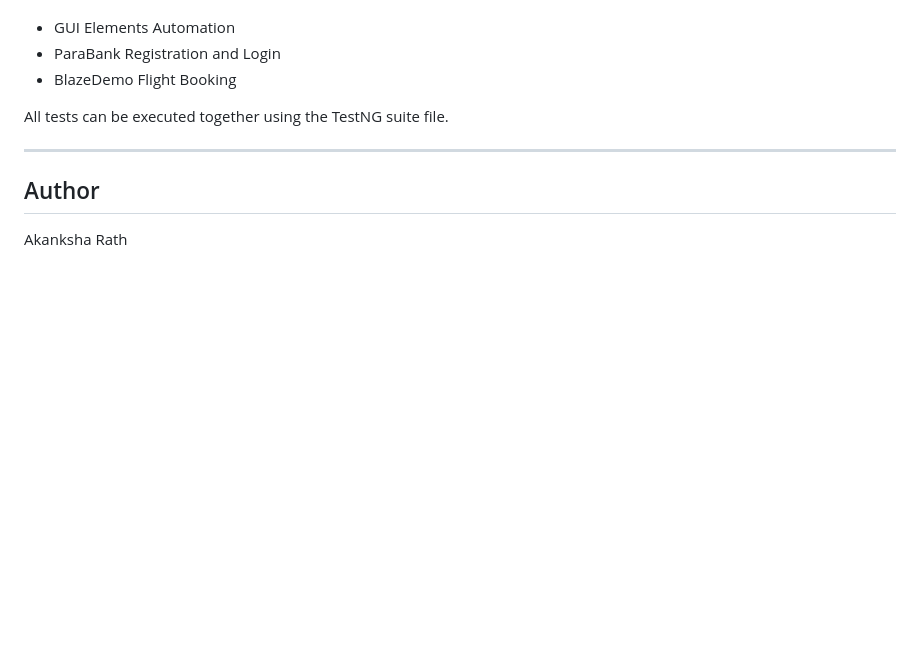
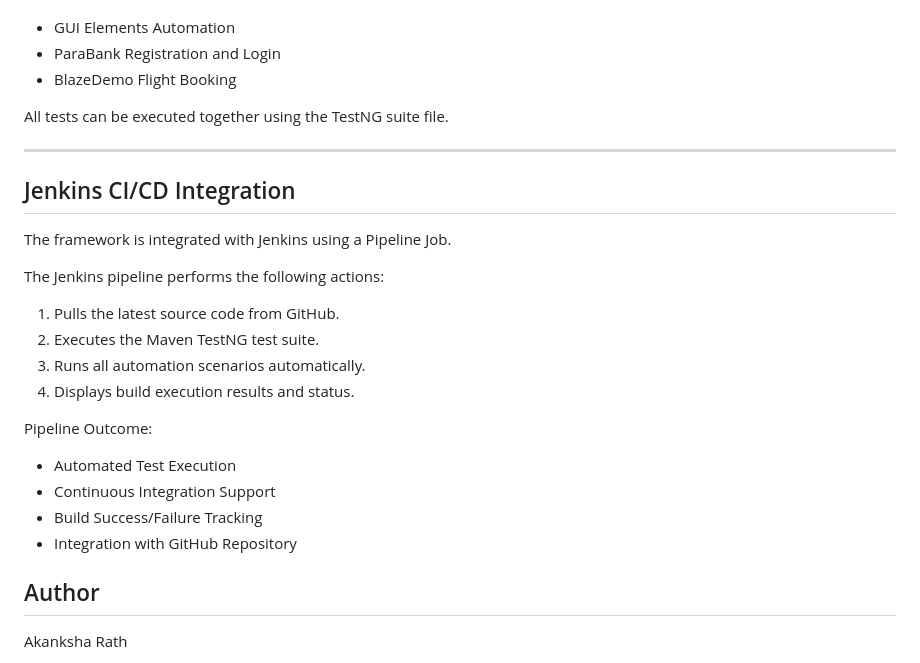
Before and after one commit to AkankshaR19/SDET-Capstone-Automation-Framework, a Markdown page: README.md, the part around the change. Rendered like a GitHub page; blank space fills up the shorter version.

```diff
--- a/README.md
+++ b/README.md
@@ -164,6 +164,25 @@ All tests can be executed together using the TestNG suite file.
 
 ---
 
+## Jenkins CI/CD Integration
+
+The framework is integrated with Jenkins using a Pipeline Job.
+
+The Jenkins pipeline performs the following actions:
+
+1. Pulls the latest source code from GitHub.
+2. Executes the Maven TestNG test suite.
+3. Runs all automation scenarios automatically.
+4. Displays build execution results and status.
+
+Pipeline Outcome:
+
+* Automated Test Execution
+* Continuous Integration Support
+* Build Success/Failure Tracking
+* Integration with GitHub Repository
+
+
 ## Author
 
 Akanksha Rath
```
